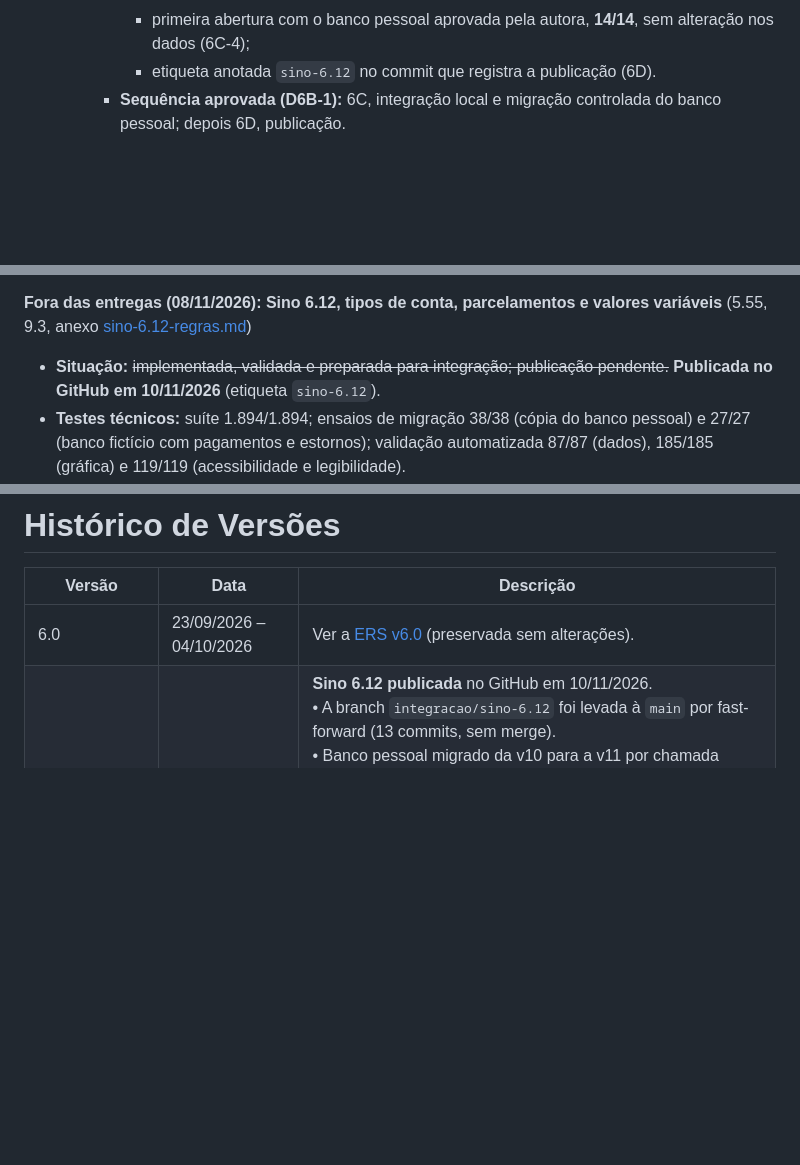
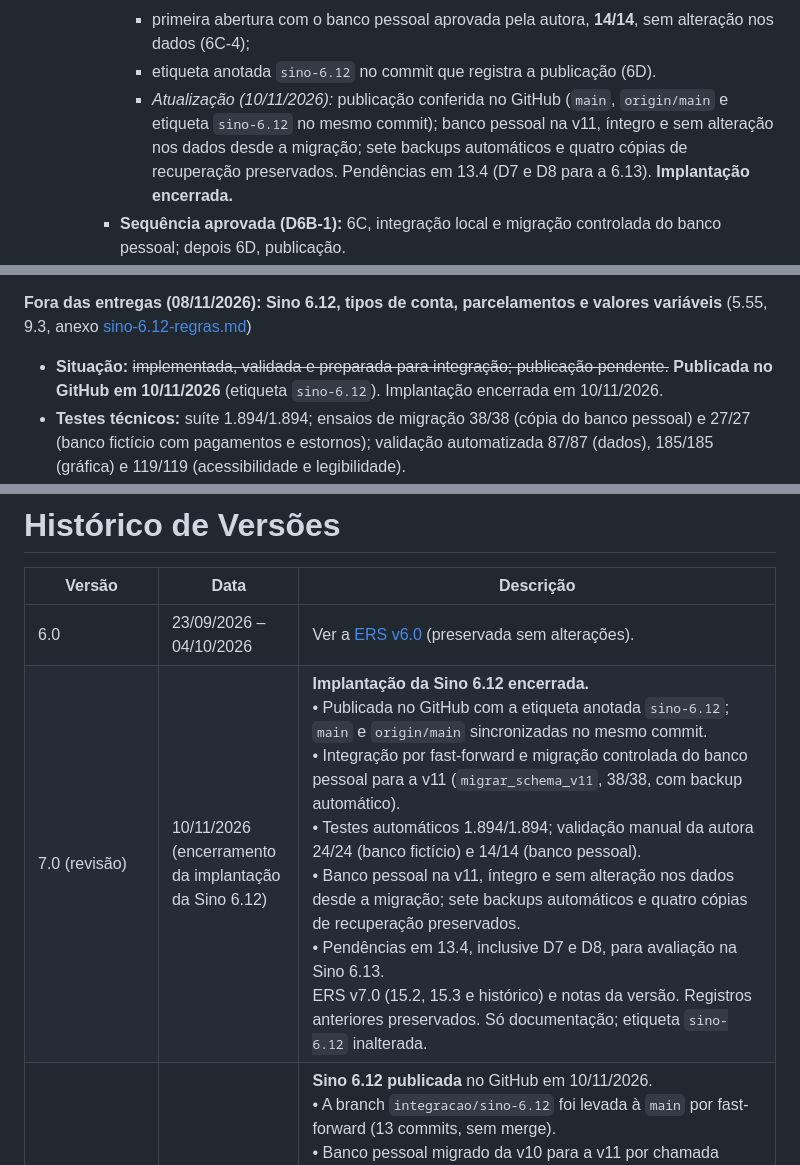
Before and after one commit to carinne-batista11/sino, a Markdown page: docs/ERS_Controle_de_Contas_v7.0.md, 3 parts joined by grey strips. GitHub-like rendering; blank space fills up the shorter version.

```diff
--- a/docs/ERS_Controle_de_Contas_v7.0.md
+++ b/docs/ERS_Controle_de_Contas_v7.0.md
@@ -795,6 +795,7 @@ Uma entrega só começa com a autorização da autora. Uma entrega que só regis
       * banco pessoal migrado para a v11 por `migrar_schema_v11`, **38/38**, com backup automático (6C-3);
       * primeira abertura com o banco pessoal aprovada pela autora, **14/14**, sem alteração nos dados (6C-4);
       * etiqueta anotada `sino-6.12` no commit que registra a publicação (6D).
+      * *Atualização (10/11/2026):* publicação conferida no GitHub (`main`, `origin/main` e etiqueta `sino-6.12` no mesmo commit); banco pessoal na v11, íntegro e sem alteração nos dados desde a migração; sete backups automáticos e quatro cópias de recuperação preservados. Pendências em 13.4 (D7 e D8 para a 6.13). **Implantação encerrada.**
     * **Sequência aprovada (D6B-1):** 6C, integração local e migração controlada do banco pessoal; depois 6D, publicação.
 * Cada entrega com código publicada recebe a próxima versão **menor**:
   * a primeira entrega com código publicada recebe a Sino 6.1; as seguintes recebem 6.2, 6.3, e assim por diante, **na ordem em que forem publicadas**, mesmo que a ordem da tabela mude;
@@ -826,7 +827,7 @@ Uma entrega só começa com a autorização da autora. Uma entrega que só regis
 **Fora das entregas (02/11/2026): Sino 6.11, nova tela Nova conta** (8, P46) — **implementada e validada;** ~~publicação pendente~~ **publicada no GitHub em 02/11/2026** (etiqueta `sino-6.11`): suíte 1.615/1.615 (os 1.595 testes da 6.10 e 20 novos), sem falhas, erros nem testes ignorados; 96 testes específicos; 14/14 cenários de criação iguais aos da 6.10; capturas em 320, 360, 380, 800 e 1000 px, Claro e Escuro, inclusive pelo teclado; avaliação manual da versão integrada aprovada pela autora, inclusive a quebra de linha do resumo em 320 px; sem migração. Pendências e limitações em 13.4. *Atualização (02/11/2026):* primeira execução da Sino 6.11 com o banco pessoal da autora **aprovada** (E5D): login, Início, navegação entre meses e a nova tela Nova conta confirmados por ela; o banco continuou na versão 10, íntegro, sem migração e sem alteração de registros financeiros (a única gravação da sessão foi a troca voluntária do tema, de Claro para Escuro, em Ajustes); backups e cópias de recuperação preservados. **Implantação encerrada.**
 
 **Fora das entregas (08/11/2026): Sino 6.12, tipos de conta, parcelamentos e valores variáveis** (5.55, 9.3, anexo [sino-6.12-regras.md](sino-6.12-regras.md))
-* **Situação:** ~~implementada, validada e preparada para integração; publicação pendente.~~ **Publicada no GitHub em 10/11/2026** (etiqueta `sino-6.12`).
+* **Situação:** ~~implementada, validada e preparada para integração; publicação pendente.~~ **Publicada no GitHub em 10/11/2026** (etiqueta `sino-6.12`). Implantação encerrada em 10/11/2026.
 * **Testes técnicos:** suíte 1.894/1.894; ensaios de migração 38/38 (cópia do banco pessoal) e 27/27 (banco fictício com pagamentos e estornos); validação automatizada 87/87 (dados), 185/185 (gráfica) e 119/119 (acessibilidade e legibilidade).
 * **Aprovação manual da autora:** 24/24 (08/11/2026); validação pessoal com o banco da autora 14/14 (10/11/2026).
 * ~~**Ainda não feito:** integração na `main`, migração do banco pessoal, etiqueta e publicação.~~ *Atualização (10/11/2026):* concluídos a integração na `main` (fast-forward), a migração do banco pessoal (38/38, com backup automático), a etiqueta e a publicação.
@@ -848,6 +849,7 @@ Legenda:
 | Versão | Data | Descrição |
 |---|---|---|
 | 6.0 | 23/09/2026 – 04/10/2026 | Ver a [ERS v6.0](ERS_Controle_de_Contas_v6.0.md) (preservada sem alterações). |
+| 7.0 (revisão) | 10/11/2026 (encerramento da implantação da Sino 6.12) | **Implantação da Sino 6.12 encerrada.**<br>• Publicada no GitHub com a etiqueta anotada `sino-6.12`; `main` e `origin/main` sincronizadas no mesmo commit.<br>• Integração por fast-forward e migração controlada do banco pessoal para a v11 (`migrar_schema_v11`, 38/38, com backup automático).<br>• Testes automáticos 1.894/1.894; validação manual da autora 24/24 (banco fictício) e 14/14 (banco pessoal).<br>• Banco pessoal na v11, íntegro e sem alteração nos dados desde a migração; sete backups automáticos e quatro cópias de recuperação preservados.<br>• Pendências em 13.4, inclusive D7 e D8, para avaliação na Sino 6.13.<br>ERS v7.0 (15.2, 15.3 e histórico) e notas da versão. Registros anteriores preservados. Só documentação; etiqueta `sino-6.12` inalterada. |
 | 7.0 (revisão) | 10/11/2026 (publicação da Sino 6.12) | **Sino 6.12 publicada** no GitHub em 10/11/2026.<br>• A branch `integracao/sino-6.12` foi levada à `main` por fast-forward (13 commits, sem merge).<br>• Banco pessoal migrado da v10 para a v11 por chamada explícita a `migrar_schema_v11` (38/38), com backup automático pré-v11.<br>• Primeira abertura com o banco pessoal aprovada pela autora (14/14), sem alteração nos dados.<br>• Etiqueta anotada `sino-6.12` no commit que registra a publicação.<br>Situação atualizada em 13.4, 15.2 e 15.3, com os registros anteriores preservados. Só documentação. |
 | 7.0 (revisão) | 08/11/2026 (Sino 6.12, documentação da integração; não publicada) | **Sino 6.12 preparada para integração.**<br>• Regras documentadas no novo anexo versionado [sino-6.12-regras.md](sino-6.12-regras.md), com a nova seção 5.55 apontando para ele.<br>• Migração **v11** documentada (9.3).<br>• Numeração revista em 9.1, com o registro anterior preservado: **v11 = Sino 6.12** e **v12 reservada a Comprovantes e Remoções pendentes**. Também ajustados CT155, CT156, 11.2, T6 e E16 (15.1).<br>• Novos CT178–CT181.<br>• Pendências da 6.12 em 13.4.<br>• Situação em 15.2 e 15.3: Etapas 1 a 5 concluídas, testes técnicos 1.894/1.894, 38/38, 27/27, 87/87, 185/185 e 119/119, e aprovação manual da autora 24/24.<br>Sem integração na `main`, sem migração do banco pessoal, sem etiqueta e sem publicação. Sem mudança de código, testes ou dependências. |
 | 7.0 (revisão) | 07/11/2026 (encerramento da Sino 6.12 experimental; não publicada) | Etapa funcional experimental da **Sino 6.12** concluída, com commit local e etiqueta `sino-6.12-experimental` só no clone experimental, sem remoto. Suíte completa **1.894/1.894**, regressão 990/990, isolamento 53/53, 63 itens protegidos preservados. Validação manual da autora em três rodadas, concluída nos cenários executados; os não executados continuam pendentes. Registro em [sino-6.12-experimental.md](sino-6.12-experimental.md). Integração, publicação e migração do banco pessoal **não autorizadas**. |
```
Also changed, not shown: docs/notas-da-versao.md (+3 -1 lines).
